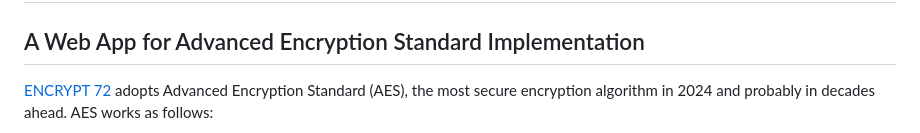
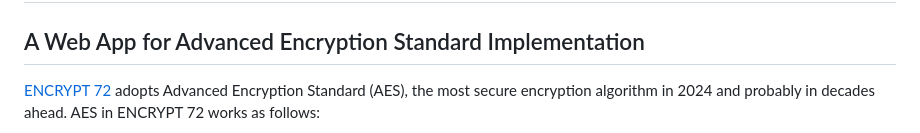
Before and after one commit to Kietpawpan/encryption, a Markdown page: README.md, the part around one of its changes. Rendered like a GitHub page.

````diff
--- a/README.md
+++ b/README.md
@@ -1,7 +1,7 @@
 # Encryption:
 ## A Web App for Advanced Encryption Standard Implementation
 
-[ENCRYPT 72](https://kietpawpan.github.io/encryption) adopts Advanced Encryption Standard (AES), the most secure encryption algorithm in 2024 and probably in decades ahead. AES works as follows:
+[ENCRYPT 72](https://kietpawpan.github.io/encryption) adopts Advanced Encryption Standard (AES), the most secure encryption algorithm in 2024 and probably in decades ahead. AES in ENCRYPT 72 works as follows:
 ```mermaid
 flowchart TD
     A[Sender] --> B[plaintext]-->FC
````
Also changed, not shown: other parts of README.md (+2 -2 lines).
